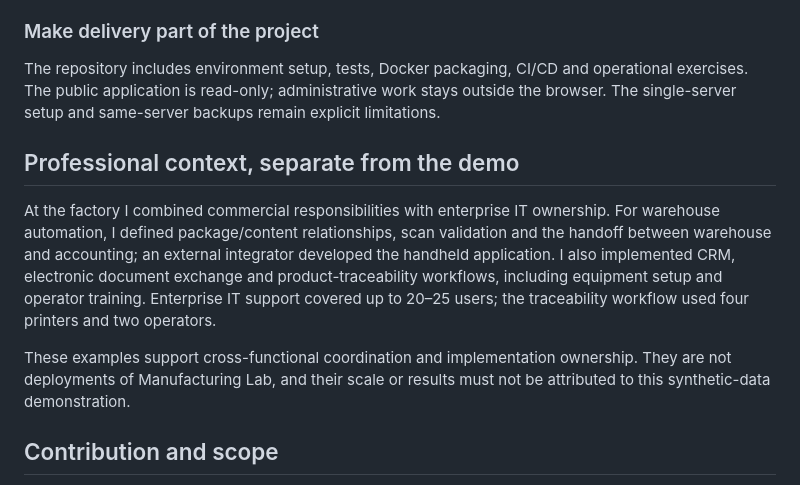
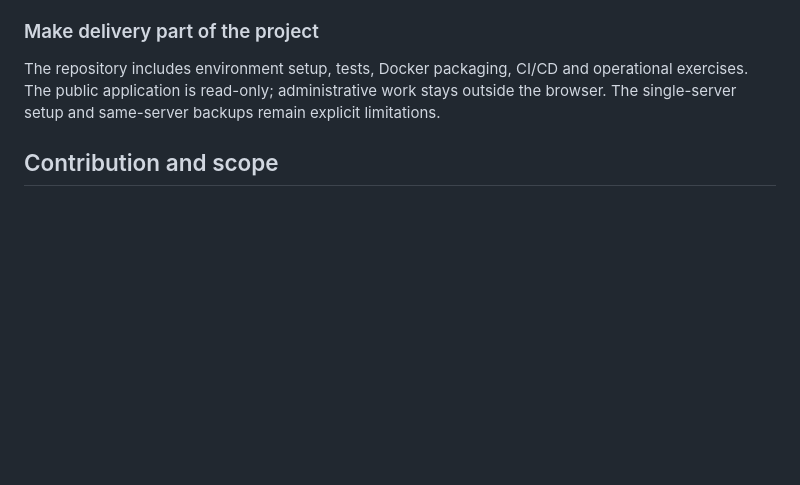
Before and after one commit to Baziran/manufacturing-lab, a Markdown page: docs/PORTFOLIO.md, the part around the change. Rendered like a GitHub page; blank space fills up the shorter version.

```diff
--- a/docs/PORTFOLIO.md
+++ b/docs/PORTFOLIO.md
@@ -37,12 +37,6 @@ Future dates can contain plans, not future actuals. Period comparisons use equiv
 
 The repository includes environment setup, tests, Docker packaging, CI/CD and operational exercises. The public application is read-only; administrative work stays outside the browser. The single-server setup and same-server backups remain explicit limitations.
 
-## Professional context, separate from the demo
-
-At the factory I combined commercial responsibilities with enterprise IT ownership. For warehouse automation, I defined package/content relationships, scan validation and the handoff between warehouse and accounting; an external integrator developed the handheld application. I also implemented CRM, electronic document exchange and product-traceability workflows, including equipment setup and operator training. Enterprise IT support covered up to 20–25 users; the traceability workflow used four printers and two operators.
-
-These examples support cross-functional coordination and implementation ownership. They are not deployments of Manufacturing Lab, and their scale or results must not be attributed to this synthetic-data demonstration.
-
 ## Contribution and scope
 
 **Grigory Shmykov:** business requirements, metrics, workflow design, prioritization, acceptance review and direction of corrections. **AI assistance:** code generation and technical implementation/deployment support. The project demonstrates using manufacturing and IT experience to direct and evaluate a working system; it is not a claim that all source code was written manually.
```
Also changed, not shown: README.md (+1 -5 lines).
